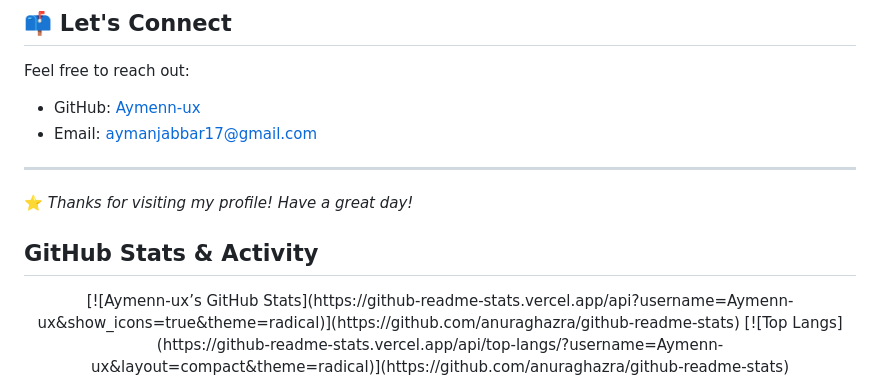
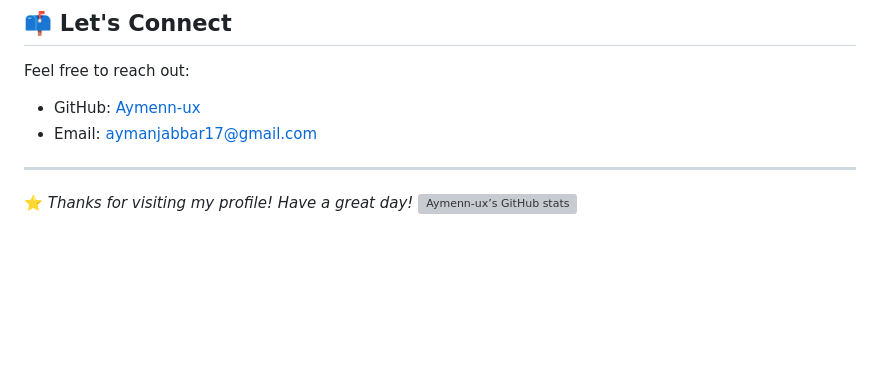
Before and after one commit to Aymenn-ux/Aymenn-ux, a Markdown page: README.md, the part around the change printed below. Rendered like a GitHub page; blank space fills up the shorter version; grey boxes are pictures that could not be loaded.

```diff
--- a/README.md
+++ b/README.md
@@ -71,9 +71,5 @@ Feel free to reach out:
 ---
 
 ⭐️ *Thanks for visiting my profile! Have a great day!*
-## GitHub Stats & Activity
-<p align="center">
-  [![Aymenn-ux’s GitHub Stats](https://github-readme-stats.vercel.app/api?username=Aymenn-ux&show_icons=true&theme=radical)](https://github.com/anuraghazra/github-readme-stats)
-  [![Top Langs](https://github-readme-stats.vercel.app/api/top-langs/?username=Aymenn-ux&layout=compact&theme=radical)](https://github.com/anuraghazra/github-readme-stats)
-</p>
+[![Aymenn-ux’s GitHub stats](https://github-readme-stats.vercel.app/api?username=Aymenn-ux&show_icons=true&theme=radical)](https://github.com/anuraghazra/github-readme-stats)
 
```
Also changed, not shown: other parts of README.md (+2 -8 lines).
